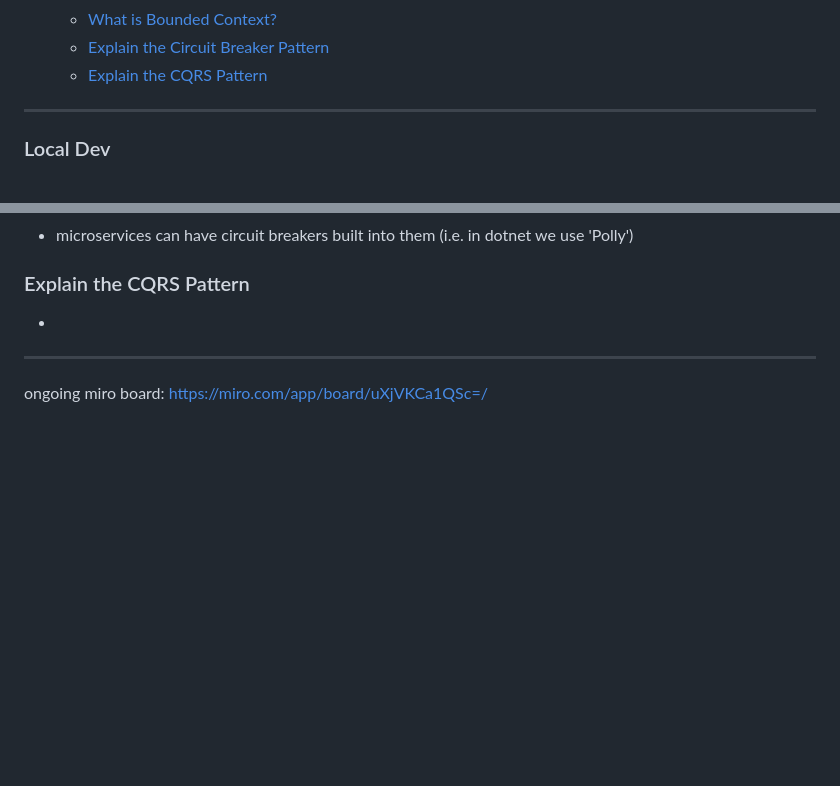
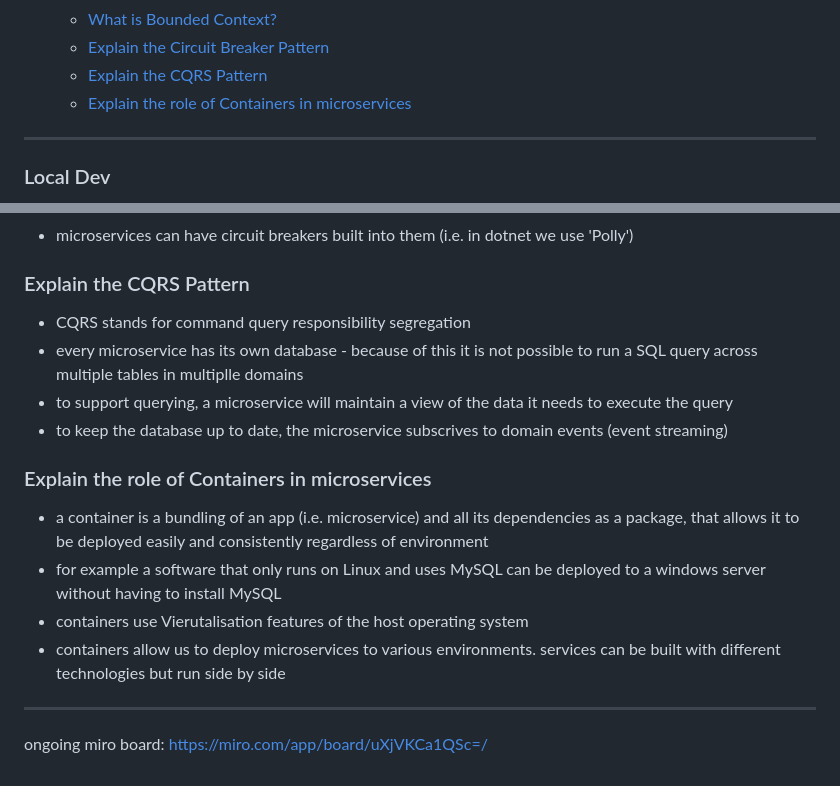
Before and after one commit to Mark-Cooper-Janssen-Vooles/microservices-aws-dotnet, a Markdown page: README.md, 2 parts joined by grey strips. Rendered like a GitHub page; blank space fills up the shorter version.

Commit message:
Containers

```diff
--- a/README.md
+++ b/README.md
@@ -66,6 +66,7 @@ Contents:
   - [What is Bounded Context?](#what-is-bounded-context)
   - [Explain the Circuit Breaker Pattern](#explain-the-circuit-breaker-pattern)
   - [Explain the CQRS Pattern](#explain-the-cqrs-pattern)
+  - [Explain the role of Containers in microservices](#explain-the-role-of-containers-in-microservices)
 
 ---
 
@@ -1432,7 +1433,16 @@ options for shipping logs to the log storage
 - microservices can have circuit breakers built into them (i.e. in dotnet we use 'Polly')
 
 ### Explain the CQRS Pattern
--
+- CQRS stands for command query responsibility segregation
+- every microservice has its own database - because of this it is not possible to run a SQL query across multiple tables in multiplle domains
+- to support querying, a microservice will maintain a view of the data it needs to execute the query
+- to keep the database up to date, the microservice subscrives to domain events (event streaming)
+
+### Explain the role of Containers in microservices
+- a container is a bundling of an app (i.e. microservice) and all its dependencies as a package, that allows it to be deployed easily and consistently regardless of environment
+- for example a software that only runs on Linux and uses MySQL can be deployed to a windows server without having to install MySQL
+- containers use Vierutalisation features of the host operating system
+- containers allow us to deploy microservices to various environments. services can be built with different technologies but run side by side
 
 ---
 
```
